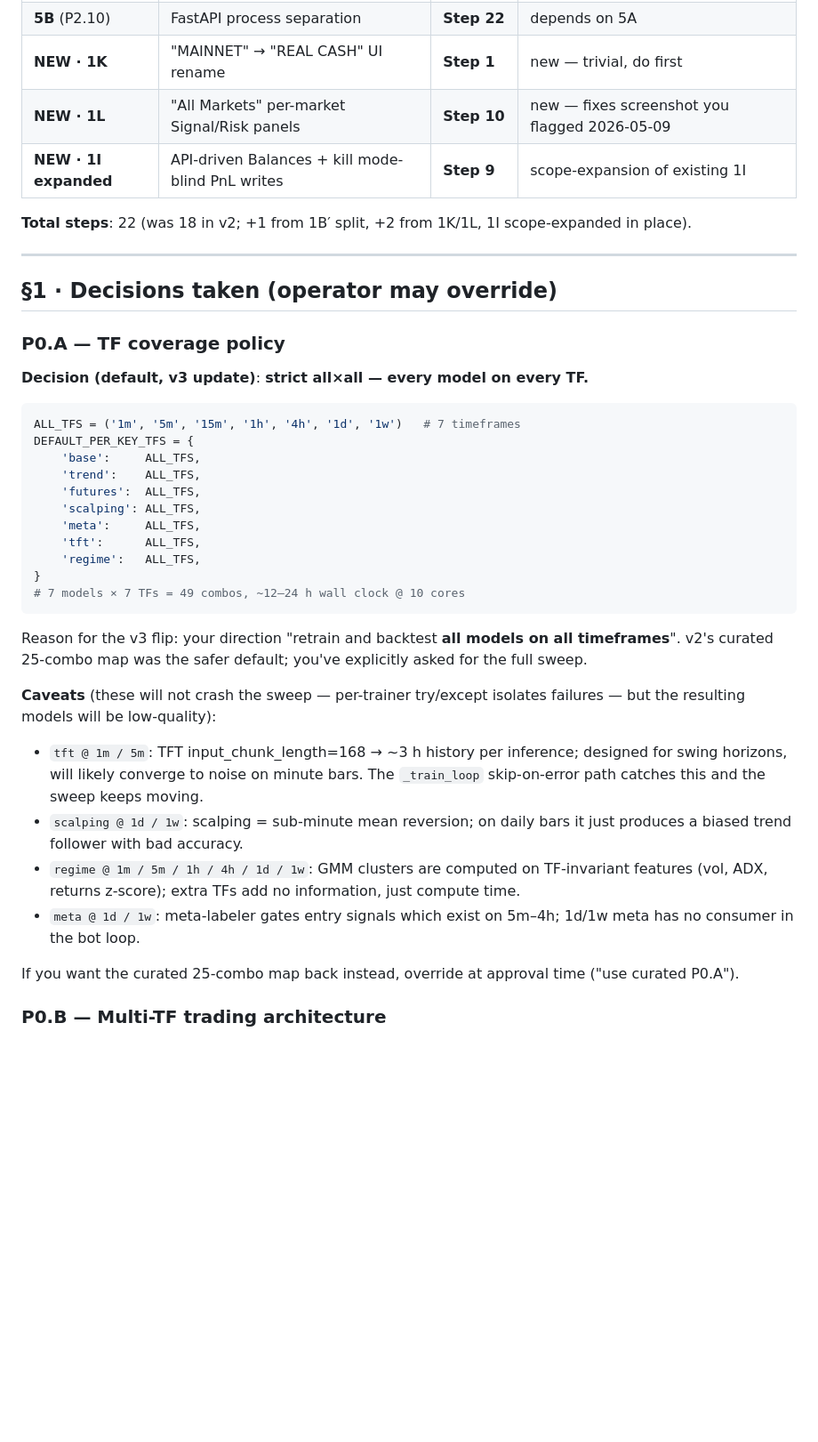
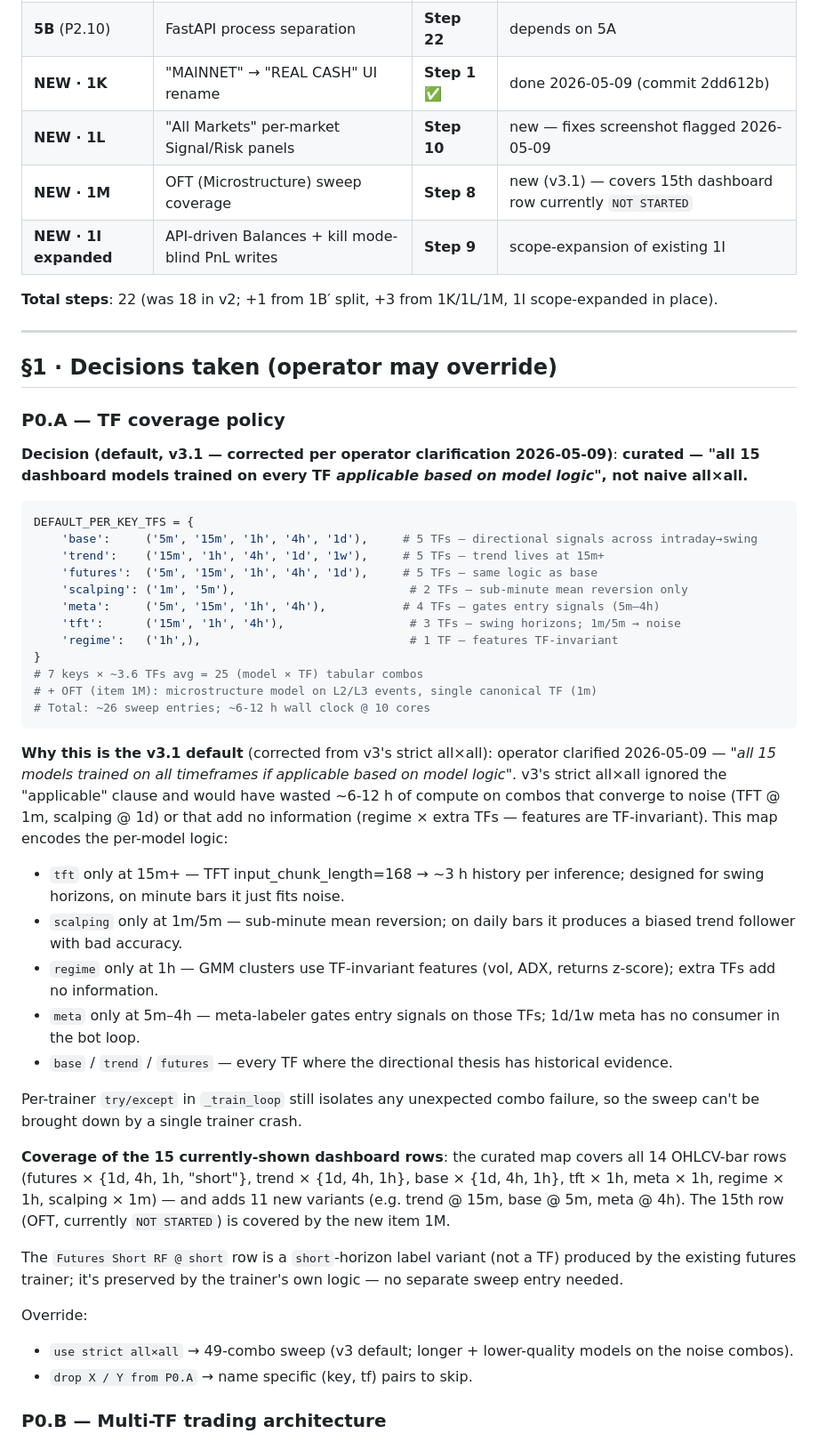
Before and after one commit to xLZDx/ai-crypto-trading-bot, a Markdown page: PLAN_2026_05_08_outstanding.md, the part around one of its changes. Shown at 89% size. GitHub-like rendering; blank space fills up the shorter version.

````diff
--- a/PLAN_2026_05_08_outstanding.md
+++ b/PLAN_2026_05_08_outstanding.md
@@ -43,53 +53,73 @@ dropped.** Three new items were added (1K, 1L, scope-expansion of 1I).
 | **4A** (P1.1) | Analytical dashboard (7 sections) | **Step 21** | depends on 2A + 1E |
 | **5A** (P2.9) | Persistent cold-start disk cache | **Step 15** | parallel-safe |
 | **5B** (P2.10) | FastAPI process separation | **Step 22** | depends on 5A |
-| **NEW · 1K** | "MAINNET" → "REAL CASH" UI rename | **Step 1** | new — trivial, do first |
-| **NEW · 1L** | "All Markets" per-market Signal/Risk panels | **Step 10** | new — fixes screenshot you flagged 2026-05-09 |
+| **NEW · 1K** | "MAINNET" → "REAL CASH" UI rename | **Step 1** ✅ | done 2026-05-09 (commit 2dd612b) |
+| **NEW · 1L** | "All Markets" per-market Signal/Risk panels | **Step 10** | new — fixes screenshot flagged 2026-05-09 |
+| **NEW · 1M** | OFT (Microstructure) sweep coverage | **Step 8** | new (v3.1) — covers 15th dashboard row currently `NOT STARTED` |
 | **NEW · 1I expanded** | API-driven Balances + kill mode-blind PnL writes | **Step 9** | scope-expansion of existing 1I |
 
-**Total steps**: 22 (was 18 in v2; +1 from 1B′ split, +2 from 1K/1L, 1I scope-expanded in place).
+**Total steps**: 22 (was 18 in v2; +1 from 1B′ split, +3 from 1K/1L/1M, 1I scope-expanded in place).
 
 ---
 
 ## §1 · Decisions taken (operator may override)
 
 ### P0.A — TF coverage policy
-**Decision (default, v3 update)**: **strict all×all — every model on every TF.**
+**Decision (default, v3.1 — corrected per operator clarification 2026-05-09)**: **curated — "all 15 dashboard models trained on every TF *applicable based on model logic*", not naive all×all.**
 
 ```python
-ALL_TFS = ('1m', '5m', '15m', '1h', '4h', '1d', '1w')   # 7 timeframes
 DEFAULT_PER_KEY_TFS = {
-    'base':     ALL_TFS,
-    'trend':    ALL_TFS,
-    'futures':  ALL_TFS,
-    'scalping': ALL_TFS,
-    'meta':     ALL_TFS,
-    'tft':      ALL_TFS,
-    'regime':   ALL_TFS,
+    'base':     ('5m', '15m', '1h', '4h', '1d'),     # 5 TFs — directional signals across intraday→swing
+    'trend':    ('15m', '1h', '4h', '1d', '1w'),     # 5 TFs — trend lives at 15m+
+    'futures':  ('5m', '15m', '1h', '4h', '1d'),     # 5 TFs — same logic as base
+    'scalping': ('1m', '5m'),                         # 2 TFs — sub-minute mean reversion only
+    'meta':     ('5m', '15m', '1h', '4h'),           # 4 TFs — gates entry signals (5m–4h)
+    'tft':      ('15m', '1h', '4h'),                  # 3 TFs — swing horizons; 1m/5m → noise
+    'regime':   ('1h',),                              # 1 TF — features TF-invariant
 }
-# 7 models × 7 TFs = 49 combos, ~12–24 h wall clock @ 10 cores
+# 7 keys × ~3.6 TFs avg = 25 (model × TF) tabular combos
+# + OFT (item 1M): microstructure model on L2/L3 events, single canonical TF (1m)
+# Total: ~26 sweep entries; ~6-12 h wall clock @ 10 cores
 ```
 
-Reason for the v3 flip: your direction "retrain and backtest **all
-models on all timeframes**". v2's curated 25-combo map was the safer
-default; you've explicitly asked for the full sweep.
+**Why this is the v3.1 default** (corrected from v3's strict all×all):
+operator clarified 2026-05-09 — *"all 15 models trained on all
+timeframes if applicable based on model logic"*. v3's strict all×all
+ignored the "applicable" clause and would have wasted ~6-12 h of
+compute on combos that converge to noise (TFT @ 1m, scalping @ 1d) or
+that add no information (regime × extra TFs — features are
+TF-invariant). This map encodes the per-model logic:
 
-**Caveats** (these will not crash the sweep — per-trainer try/except
-isolates failures — but the resulting models will be low-quality):
-- `tft @ 1m / 5m`: TFT input_chunk_length=168 → ~3 h history per
-  inference; designed for swing horizons, will likely converge to
-  noise on minute bars. The `_train_loop` skip-on-error path catches
-  this and the sweep keeps moving.
-- `scalping @ 1d / 1w`: scalping = sub-minute mean reversion; on daily
-  bars it just produces a biased trend follower with bad accuracy.
-- `regime @ 1m / 5m / 1h / 4h / 1d / 1w`: GMM clusters are computed on
-  TF-invariant features (vol, ADX, returns z-score); extra TFs add no
-  information, just compute time.
-- `meta @ 1d / 1w`: meta-labeler gates entry signals which exist on
-  5m–4h; 1d/1w meta has no consumer in the bot loop.
+- `tft` only at 15m+ — TFT input_chunk_length=168 → ~3 h history per
+  inference; designed for swing horizons, on minute bars it just fits
+  noise.
+- `scalping` only at 1m/5m — sub-minute mean reversion; on daily bars
+  it produces a biased trend follower with bad accuracy.
+- `regime` only at 1h — GMM clusters use TF-invariant features (vol,
+  ADX, returns z-score); extra TFs add no information.
+- `meta` only at 5m–4h — meta-labeler gates entry signals on those
+  TFs; 1d/1w meta has no consumer in the bot loop.
+- `base` / `trend` / `futures` — every TF where the directional thesis
+  has historical evidence.
 
-If you want the curated 25-combo map back instead, override at
-approval time ("use curated P0.A").
+Per-trainer `try/except` in `_train_loop` still isolates any
+unexpected combo failure, so the sweep can't be brought down by a
+single trainer crash.
+
+**Coverage of the 15 currently-shown dashboard rows**: the curated map
+covers all 14 OHLCV-bar rows (futures × {1d, 4h, 1h, "short"}, trend ×
+{1d, 4h, 1h}, base × {1d, 4h, 1h}, tft × 1h, meta × 1h, regime × 1h,
+scalping × 1m) — and adds 11 new variants (e.g. trend @ 15m, base @ 5m,
+meta @ 4h). The 15th row (OFT, currently `NOT STARTED`) is covered by
+the new item 1M.
+
+The `Futures Short RF @ short` row is a `short`-horizon label variant
+(not a TF) produced by the existing futures trainer; it's preserved by
+the trainer's own logic — no separate sweep entry needed.
+
+Override:
+- `use strict all×all` → 49-combo sweep (v3 default; longer + lower-quality models on the noise combos).
+- `drop X / Y from P0.A` → name specific (key, tf) pairs to skip.
 
 ### P0.B — Multi-TF trading architecture
 **Decision (default, unchanged)**: **cross-TF confirmation gate**.
````
Also changed, not shown: other parts of PLAN_2026_05_08_outstanding.md (+95 -49 lines).
